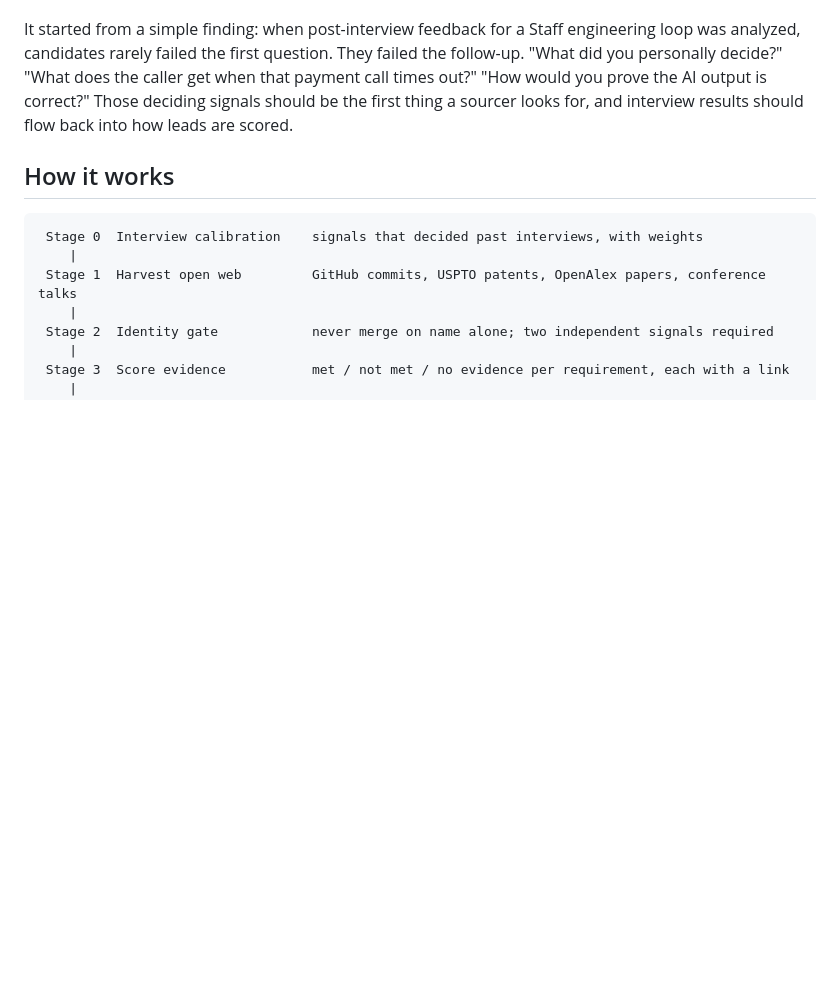
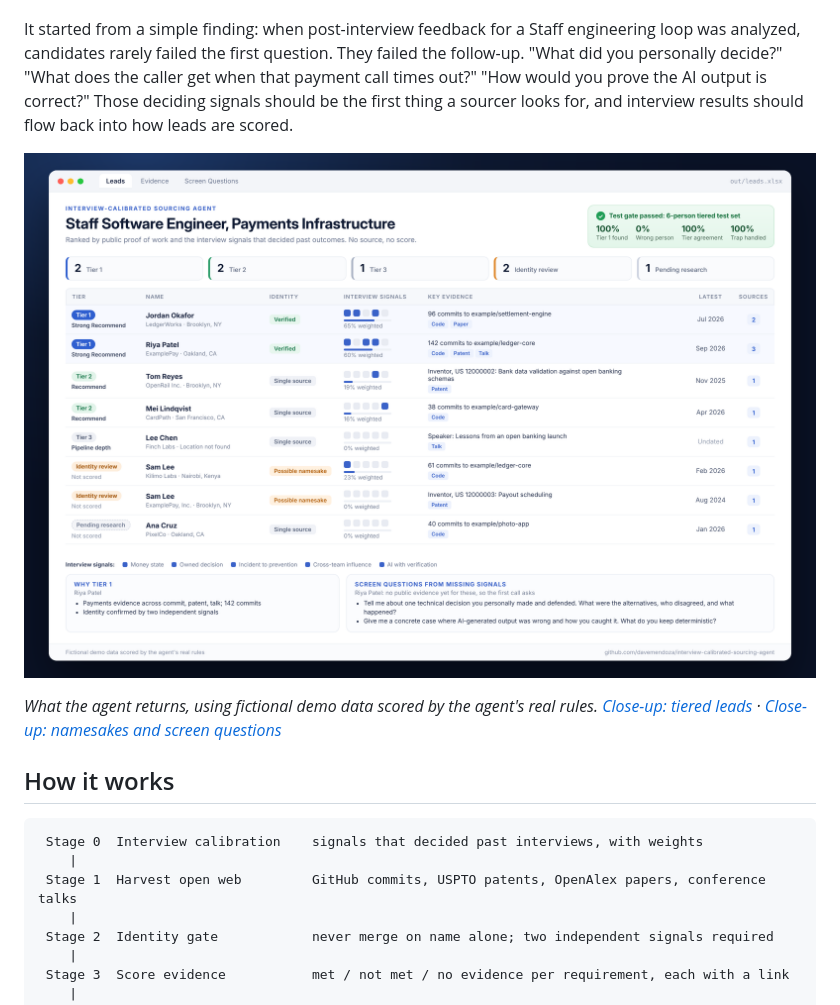
Before and after one commit to davemendoza/interview-calibrated-sourcing-agent, a Markdown page: README.md, the part around the change. Rendered like a GitHub page; pictures changed too: docs/images/leads-demo.png (added); blank space fills up the shorter version.

Commit message:
Add Leads tab demo images (fictional data) to README
Co-Authored-By: Claude Opus 5.5 <noreply@anthropic.com>
Claude-Session: https://claude.ai/code/session_01WCxhAMhSJDWoMwgHQgQSUx

```diff
--- a/README.md
+++ b/README.md
@@ -7,6 +7,10 @@
 Most sourcing tools re-rank the same LinkedIn profiles every other recruiter sees. This agent finds engineers by the work they have done in public, then calibrates what it looks for using the signals that actually decided interview outcomes.
 
 It started from a simple finding: when post-interview feedback for a Staff engineering loop was analyzed, candidates rarely failed the first question. They failed the follow-up. "What did you personally decide?" "What does the caller get when that payment call times out?" "How would you prove the AI output is correct?" Those deciding signals should be the first thing a sourcer looks for, and interview results should flow back into how leads are scored.
+
+![Leads tab with fictional demo data: tiered leads, identity checks, interview signals and screen questions](docs/images/leads-demo.png)
+
+*What the agent returns, using fictional demo data scored by the agent's real rules. [Close-up: tiered leads](docs/images/leads-demo-closeup-tiers.png) · [Close-up: namesakes and screen questions](docs/images/leads-demo-closeup-identity-questions.png)*
 
 ## How it works
 
```
Also changed, not shown: docs/images/leads-demo-closeup-identity-questions.png (added), docs/images/leads-demo-closeup-tiers.png (added).
